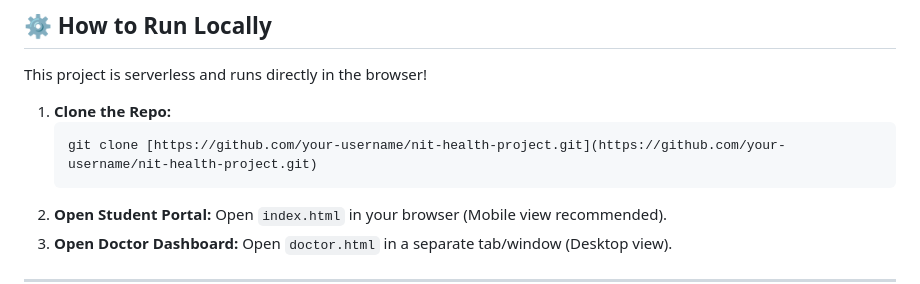
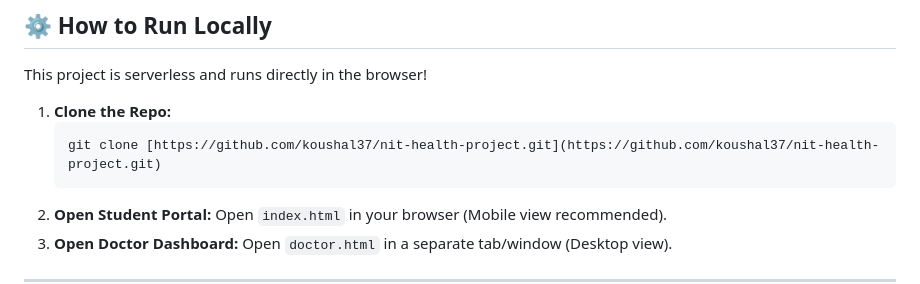
Before and after one commit to koushal37/health-queue-management, a Markdown page: README.md, the part around the change. Drawn GitHub-style.

````diff
--- a/README.md
+++ b/README.md
@@ -66,7 +66,7 @@ This project is serverless and runs directly in the browser!
 
 1.  **Clone the Repo:**
     ```bash
-    git clone [https://github.com/your-username/nit-health-project.git](https://github.com/your-username/nit-health-project.git)
+    git clone [https://github.com/koushal37/nit-health-project.git](https://github.com/koushal37/nit-health-project.git)
     ```
 2.  **Open Student Portal:**
     Open `index.html` in your browser (Mobile view recommended).
````
